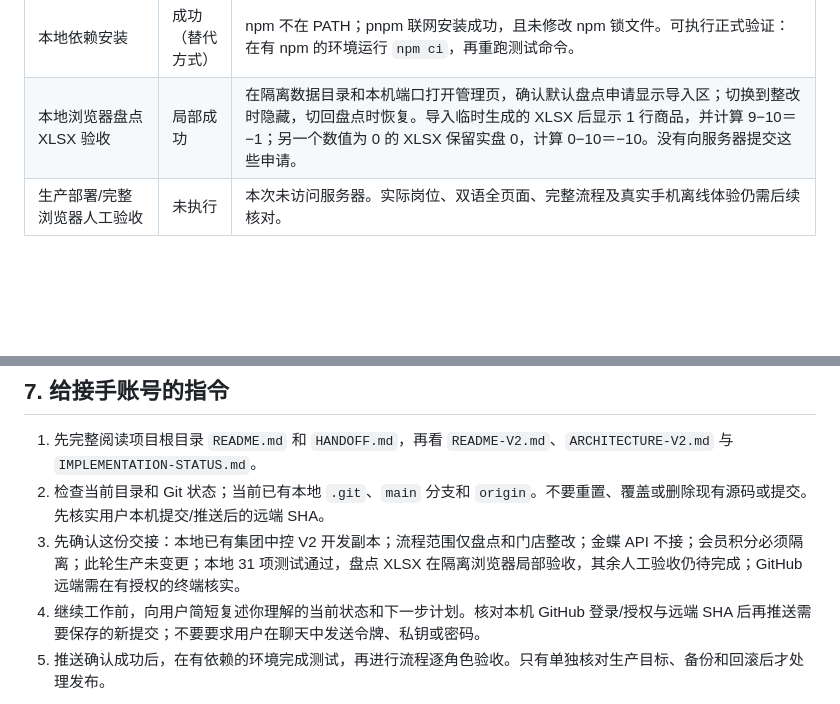
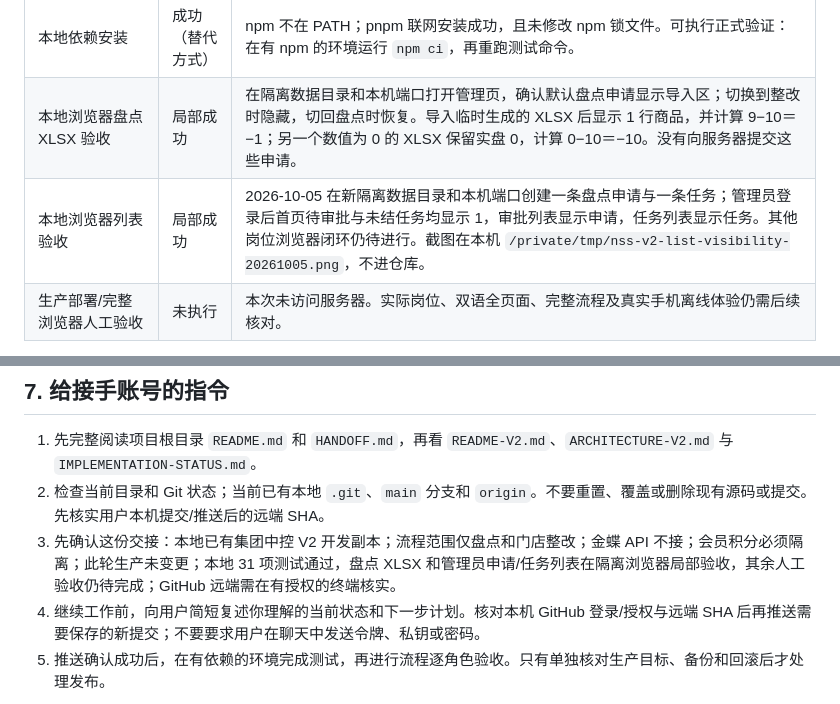
Before and after one commit to H782854696-a11y/nss-solar-points-web, a Markdown page: HANDOFF.md, 2 parts joined by grey strips. Rendered like a GitHub page; blank space fills up the shorter version.

Commit message:
docs: record isolated browser list verification

```diff
--- a/HANDOFF.md
+++ b/HANDOFF.md
@@ -115,6 +115,7 @@ npm start
 | 前端构建 | 不适用 | 当前前端为静态 JS/CSS/HTML，没有构建脚本或 bundler。 |
 | 本地依赖安装 | 成功（替代方式） | npm 不在 PATH；pnpm 联网安装成功，且未修改 npm 锁文件。可执行正式验证：在有 npm 的环境运行 `npm ci`，再重跑测试命令。 |
 | 本地浏览器盘点 XLSX 验收 | 局部成功 | 在隔离数据目录和本机端口打开管理页，确认默认盘点申请显示导入区；切换到整改时隐藏，切回盘点时恢复。导入临时生成的 XLSX 后显示 1 行商品，并计算 9−10＝−1；另一个数值为 0 的 XLSX 保留实盘 0，计算 0−10＝−10。没有向服务器提交这些申请。 |
+| 本地浏览器列表验收 | 局部成功 | 2026-10-05 在新隔离数据目录和本机端口创建一条盘点申请与一条任务；管理员登录后首页待审批与未结任务均显示 1，审批列表显示申请，任务列表显示任务。其他岗位浏览器闭环仍待进行。截图在本机 `/private/tmp/nss-v2-list-visibility-20261005.png`，不进仓库。 |
 | 生产部署/完整浏览器人工验收 | 未执行 | 本次未访问服务器。实际岗位、双语全页面、完整流程及真实手机离线体验仍需后续核对。 |
 
 `scripts/acceptance_test.cjs` 需要一个本地隔离服务先启动，不能作为无需环境准备的独立测试。不要在测试时将 `SP_DATA_DIR` 指向生产目录。
@@ -189,6 +190,6 @@ npm start
 
 1. 先完整阅读项目根目录 `README.md` 和 `HANDOFF.md`，再看 `README-V2.md`、`ARCHITECTURE-V2.md` 与 `IMPLEMENTATION-STATUS.md`。
 2. 检查当前目录和 Git 状态；当前已有本地 `.git`、`main` 分支和 `origin`。不要重置、覆盖或删除现有源码或提交。先核实用户本机提交/推送后的远端 SHA。
-3. 先确认这份交接：本地已有集团中控 V2 开发副本；流程范围仅盘点和门店整改；金蝶 API 不接；会员积分必须隔离；此轮生产未变更；本地 31 项测试通过，盘点 XLSX 在隔离浏览器局部验收，其余人工验收仍待完成；GitHub 远端需在有授权的终端核实。
+3. 先确认这份交接：本地已有集团中控 V2 开发副本；流程范围仅盘点和门店整改；金蝶 API 不接；会员积分必须隔离；此轮生产未变更；本地 31 项测试通过，盘点 XLSX 和管理员申请/任务列表在隔离浏览器局部验收，其余人工验收仍待完成；GitHub 远端需在有授权的终端核实。
 4. 继续工作前，向用户简短复述你理解的当前状态和下一步计划。核对本机 GitHub 登录/授权与远端 SHA 后再推送需要保存的新提交；不要要求用户在聊天中发送令牌、私钥或密码。
 5. 推送确认成功后，在有依赖的环境完成测试，再进行流程逐角色验收。只有单独核对生产目标、备份和回滚后才处理发布。
```
Also changed, not shown: other parts of HANDOFF.md (+3 -3 lines), IMPLEMENTATION-STATUS.md (+1 -1 lines), README.md (+1 -1 lines).
